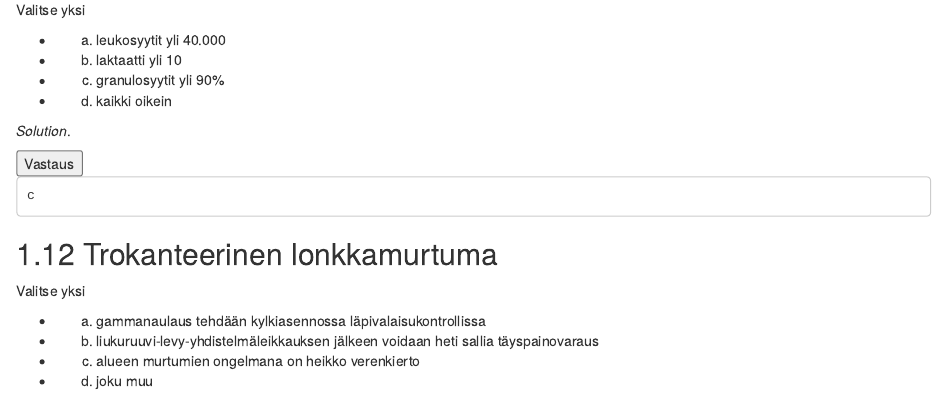
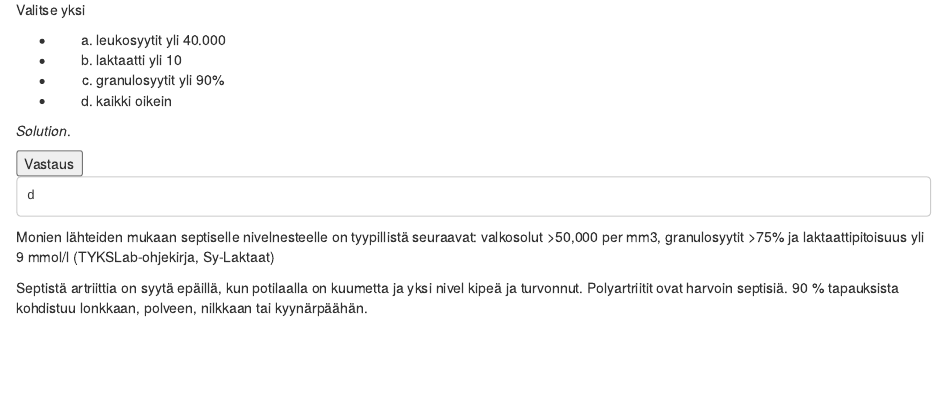
Before and after one commit to remokapanen/ortotarpit, an R Markdown document (06-Calidus.Rmd): the page in a window 1100 px wide, from 3510 px down. Rendered offline with R 4.5, knitr and Pandoc, with nearby package versions; drawn as R Markdown's standard HTML page in place of the format the file asks for.

Commit message:
nivelneste

```diff
--- a/06-Calidus.Rmd
+++ b/06-Calidus.Rmd
@@ -216,4 +216,8 @@ Valitse yksi
     Vastaus
   </button>
   <div class="solution-content">
-    c
+    d
+
+Monien lähteiden mukaan septiselle nivelnesteelle on tyypillistä seuraavat: valkosolut >50,000 per mm3, granulosyytit >75% ja laktaattipitoisuus yli 9 mmol/l (TYKSLab-ohjekirja, Sy-Laktaat)
+
+Septistä artriittia on syytä epäillä, kun potilaalla on kuumetta ja yksi nivel kipeä ja turvonnut. Polyartriitit ovat harvoin septisiä. 90 % tapauksista kohdistuu lonkkaan, polveen, nilkkaan tai kyynärpäähän.
```
Also changed, not shown: 06-Calidus.Rmd (4 more changed lines), 11 other files.
